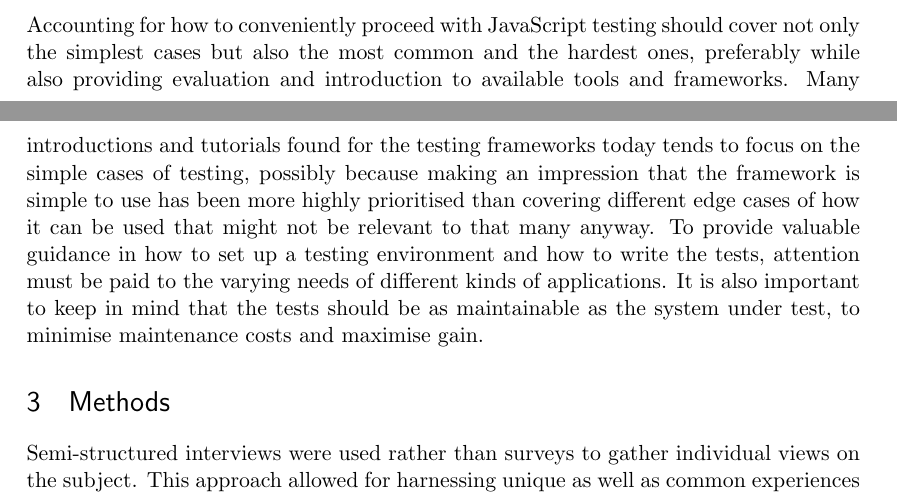
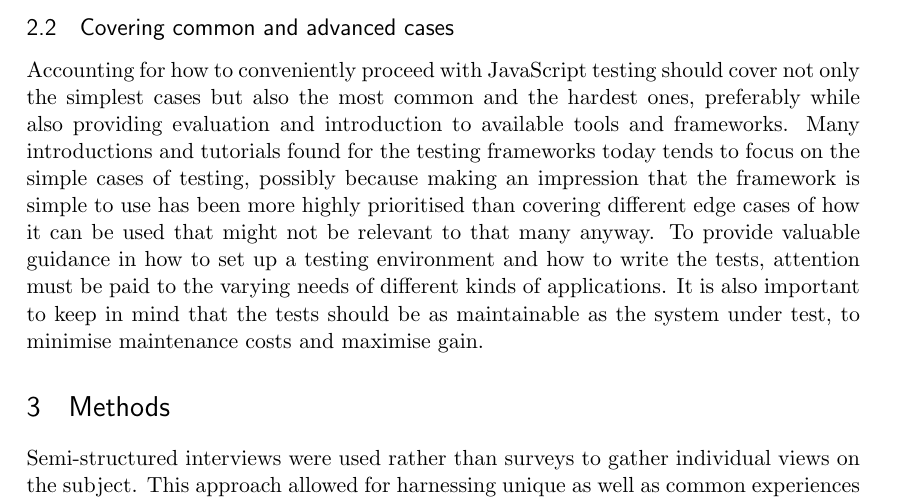
Before and after one commit to emilwall/exjobb, a LaTeX thesis (exjobb_thesis_emilwall.tex): two parts of pages 11 and 12 of 16 before the commit and part of page 12 of 16 after it, the two joined at a grey line, cut at the place of the change. Compiled offline with pdfLaTeX.

Commit message:
Add subsection header since the paragraph did not fit under the previous subsection

```diff
--- a/exjobb_thesis_emilwall.tex
+++ b/exjobb_thesis_emilwall.tex
@@ -122,6 +122,8 @@ There are also more technical aspects:
 \subsection{Consequences of JavaScript testing}
 
 There are consequences (good and bad) of testing JavaScript both from a short and from a longer perspective. The development process is affected; through time spent thinking about and writing tests, shorter feedback loops, executable documentation and new ways of communicating requirements with customers. The business value of the end result is also likely to be affected, as well as the quality and maintainability of the code. Ideally, the pace of development does not stagnate and making changes becomes easier when the application is supported by a rigorous set of tests. The extra time required to set up the test environment and write the actual tests may or may not turn out to pay off, depending on how the application will be used and maintained.
+
+\subsection{Covering common and advanced cases}
 
 Accounting for how to conveniently proceed with JavaScript testing should cover not only the simplest cases but also the most common and the hardest ones, preferably while also providing evaluation and introduction to available tools and frameworks. Many introductions and tutorials found for the testing frameworks today tends to focus on the simple cases of testing, possibly because making an impression that the framework is simple to use has been more highly prioritised than covering different edge cases of how it can be used that might not be relevant to that many anyway. To provide valuable guidance in how to set up a testing environment and how to write the tests, attention must be paid to the varying needs of different kinds of applications. It is also important to keep in mind that the tests should be as maintainable as the system under test, to minimise maintenance costs and maximise gain.
 
```
